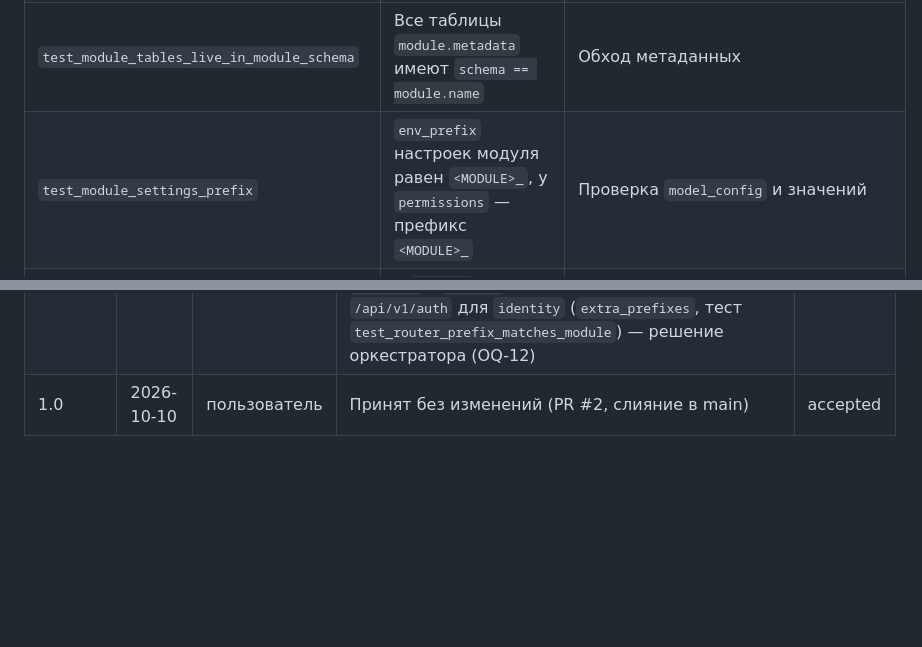
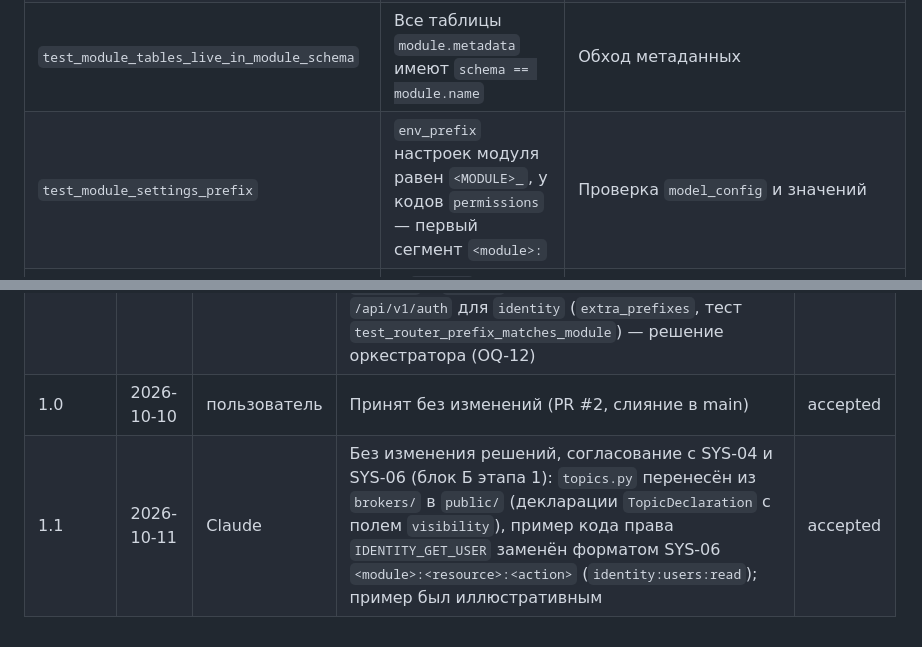
Before and after one commit to alextaralexander/flt, a Markdown page: Analytics/ADR/ADR-002-module-layout.md, 2 parts joined by grey strips. Drawn GitHub-style; blank space fills up the shorter version.

```diff
--- a/Analytics/ADR/ADR-002-module-layout.md
+++ b/Analytics/ADR/ADR-002-module-layout.md
@@ -466,7 +466,7 @@ allow_indirect_imports = True
 | `test_registry_and_contracts_are_complete` | Каждый каталог `app/modules/<name>` (кроме `registry.py`) есть в `MODULES`, в контрактах 1–3 `.importlinter` и в секциях `alembic.ini`; и наоборот | Сравнение множеств имён |
 | `test_no_cross_module_foreign_keys` | Ни одна таблица модуля не ссылается `ForeignKey` на таблицу другой схемы | Обход `module.metadata.tables` для всех модулей реестра |
 | `test_module_tables_live_in_module_schema` | Все таблицы `module.metadata` имеют `schema == module.name` | Обход метаданных |
-| `test_module_settings_prefix` | `env_prefix` настроек модуля равен `<MODULE>_`, у `permissions` — префикс `<MODULE>_` | Проверка `model_config` и значений |
+| `test_module_settings_prefix` | `env_prefix` настроек модуля равен `<MODULE>_`, у кодов `permissions` — первый сегмент `<module>:` | Проверка `model_config` и значений |
 | `test_module_public_exports_only_contracts` | В `public/` нет импортов моделей SQLAlchemy и репозиториев (`dao`, `models`) | AST-обход файлов `public/` (дополняет контракт 3, где `public` выше `services` и может их импортировать для фабрик, но не должен реэкспортировать модели) |
 | `test_redis_keys_are_namespaced` | В `app/modules` нет строковых литералов-ключей без префикса модуля в вызовах Redis | Проверка, что вызовы Redis идут через `ModuleRedis` (контракт 5 запрещает прямой клиент; тест проверяет, что аргумент `prefix` у `ModuleRedis` равен имени пакета, в котором он создаётся) |
 | `test_router_prefix_matches_module` | Все пути REST-роутера модуля начинаются с `/api/v1/<name>/` или с одного из `extra_prefixes`; `extra_prefixes` непуст только у `identity` (`/api/v1/auth`) | Обход `module.router.routes` для всех модулей реестра |
@@ -561,3 +561,4 @@ allow_indirect_imports = True
 | 0.1 | 2026-10-10 | Claude | Черновик | proposed |
 | 0.2 | 2026-10-10 | Claude | Согласование с ADR-003 (`RedisNamespace` → `ModuleRedis`, контракт на пакет `redis`), ADR-004 (префикс `/api/v1/<module>`, контракт «публикация только через outbox», `APP_ROLE`), ADR-007 и ADR-014 (контракт на клиенты хранилищ, пакеты `storage/` и `search/` в shared kernel); исключение `/api/v1/auth` для `identity` (`extra_prefixes`, тест `test_router_prefix_matches_module`) — решение оркестратора (OQ-12) | proposed |
 | 1.0 | 2026-10-10 | пользователь | Принят без изменений (PR #2, слияние в main) | accepted |
+| 1.1 | 2026-10-11 | Claude | Без изменения решений, согласование с SYS-04 и SYS-06 (блок Б этапа 1): `topics.py` перенесён из `brokers/` в `public/` (декларации `TopicDeclaration` с полем `visibility`), пример кода права `IDENTITY_GET_USER` заменён форматом SYS-06 `<module>:<resource>:<action>` (`identity:users:read`); пример был иллюстративным | accepted |
```
Also changed, not shown: other parts of Analytics/ADR/ADR-002-module-layout.md (+6 -6 lines).
